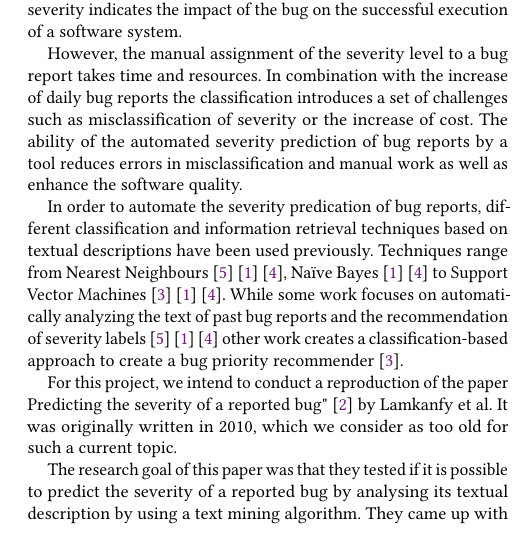
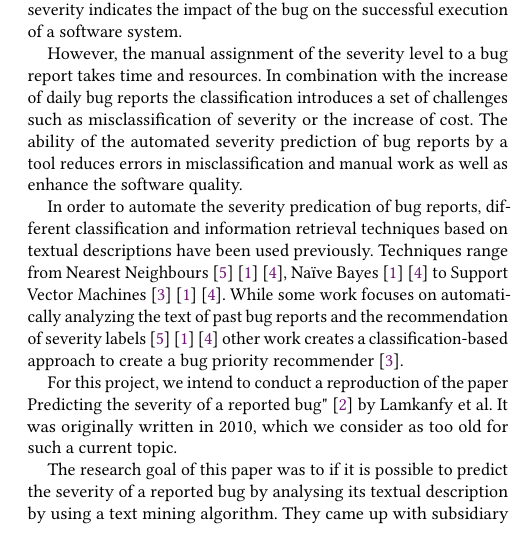
Before and after one commit to dastal/Data_Science_for_Software_Engineering, a LaTeX paper (Paper/sample-sigconf.tex): part of one column of the page, cut so that both start at the same text. Compiled offline with pdfLaTeX.

Commit message:
changed stylistic english error

```diff
--- a/Paper/sample-sigconf.tex
+++ b/Paper/sample-sigconf.tex
@@ -85,7 +85,7 @@ In order to automate the severity predication of bug reports, different classifi
 
 For this project, we intend to conduct a reproduction of the paper Predicting the severity of a reported bug" \cite{ourPaper} by Lamkanfy et al. It was originally written in 2010, which we consider as too old for such a current topic.
 
-The research goal of this paper was that they tested if it is possible to predict the severity of a reported bug by analysing its textual description by using a text mining algorithm. They came up with subsidiary research questions which need to be included to find an explanation of their research goal.
+The research goal of this paper was to if it is possible to predict the severity of a reported bug by analysing its textual description by using a text mining algorithm. They came up with subsidiary research questions which need to be included to find an explanation of their research goal.
 
 \begin{itemize}
 \item Concerning potential indicators of the severity of a bug, the first research question was: "Which terms in the textual descriptions of a bug report could serve as good indicators of the severity?" \cite{ourPaper}
```
Also changed, not shown: Paper/sample-sigconf.pdf, 2 other files.
